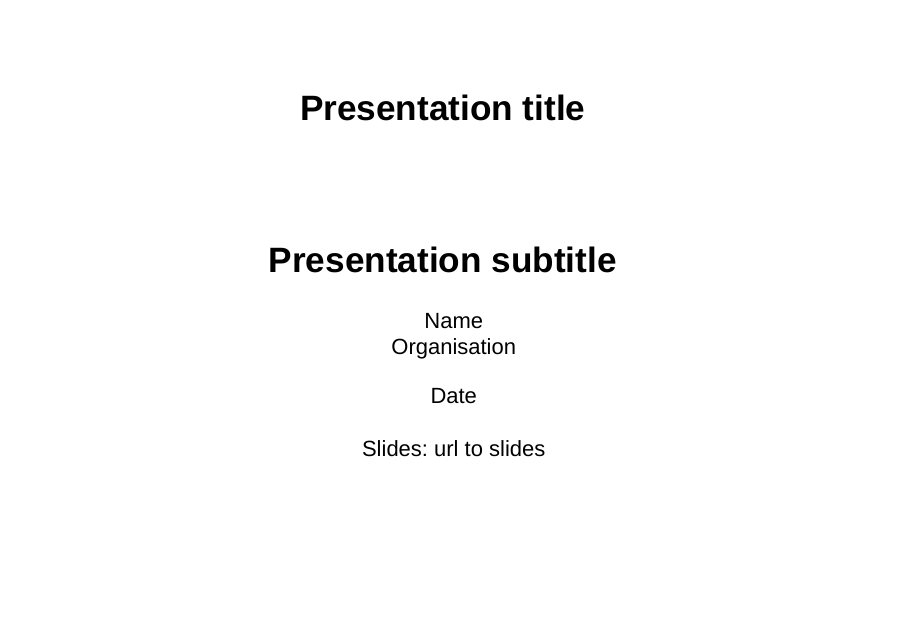
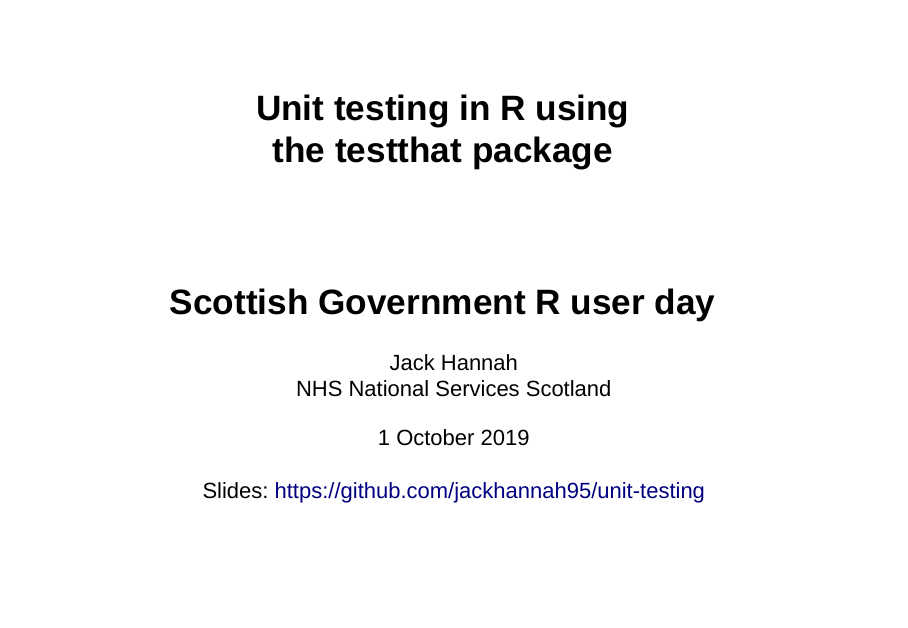
Before and after one commit to jackhannah95/unit-testing, an R Markdown document (slides.Rmd): page 1 of 6. Rendered offline with R 4.5, knitr and Pandoc, with nearby package versions; drawn as Slidy slides in place of the format the file asks for; code that draws random numbers runs with fixed seeds of ours.

Commit message:
intro slide done

```diff
--- a/slides.Rmd
+++ b/slides.Rmd
@@ -1,10 +1,11 @@
 ---
-title: "Presentation title"
-subtitle: "Presentation subtitle"
-author: 'Name <br> Organisation <br>'
-date: "Date <br><br> Slides: url to slides"
+title: "Unit testing in R using <br> the testthat package"
+subtitle: "Scottish Government R user day"
+author: 'Jack Hannah <br> NHS National Services Scotland <br>'
+date: "1 October 2019 <br><br> Slides: https://github.com/jackhannah95/unit-testing"
 output:
   ioslides_presentation:
+    widescreen: true
     css: my-theme.css
 ---
 
```
Also changed, not shown: slides.html.
